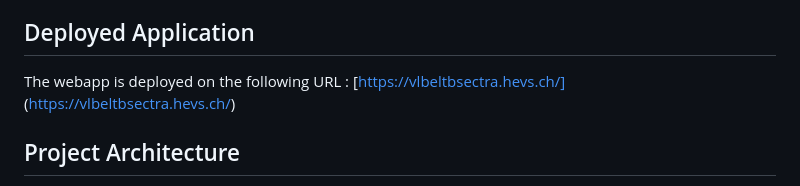
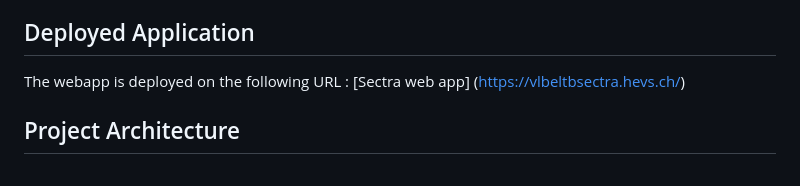
Before and after one commit to Rahios/Sectraplugin_Frontend, a Markdown page: README.md, the part around the change. Rendered like a GitHub page.

Commit message:
Documentation & mise au propre

```diff
--- a/README.md
+++ b/README.md
@@ -19,7 +19,7 @@ The project uses several essential dependencies in the docker image to function
 - **Nginx**: To serve web files and handle HTTPS requests.
 
 ## Deployed Application
-The webapp is deployed on the following URL : [https://vlbeltbsectra.hevs.ch/] (https://vlbeltbsectra.hevs.ch/)
+The webapp is deployed on the following URL : [Sectra web app] (https://vlbeltbsectra.hevs.ch/)
 
 ## Project Architecture
 
```
